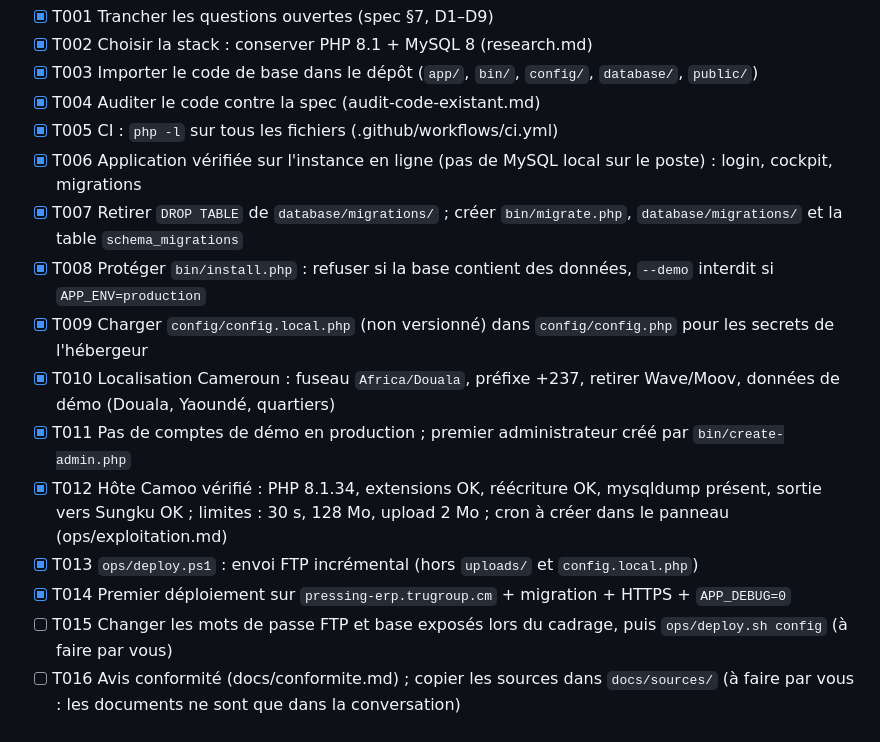
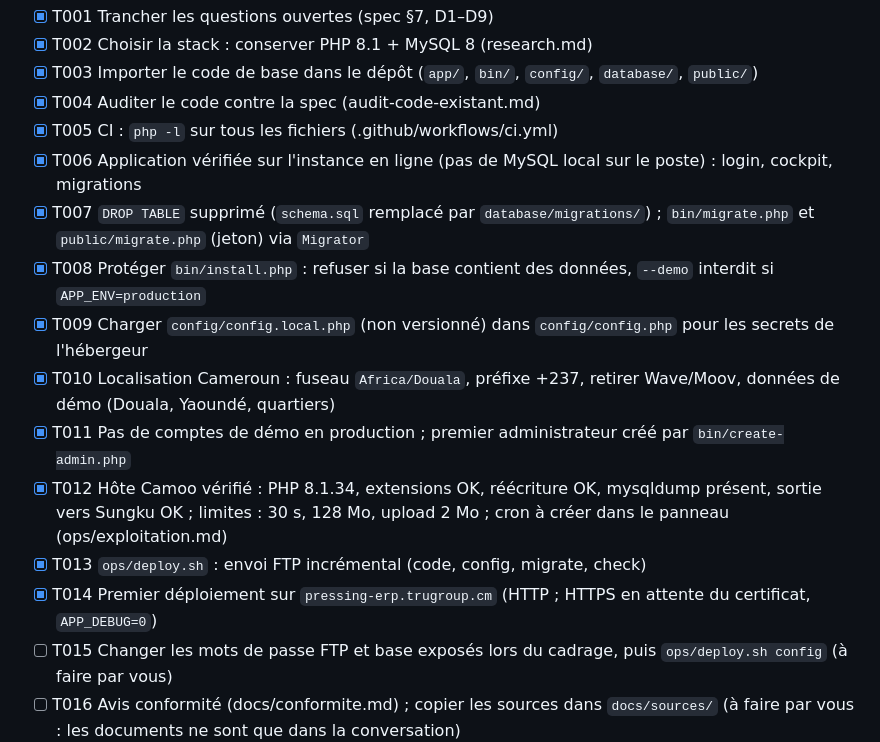
Before and after one commit to efoka24-ops/pressingerp, a Markdown page: specs/001-erp-pressing/tasks.md, the part around the change. GitHub-like rendering.

Commit message:
Corrige le libellé des tâches T007, T013 et T014
Co-Authored-By: Claude Sonnet 5.5 <noreply@anthropic.com>

```diff
--- a/specs/001-erp-pressing/tasks.md
+++ b/specs/001-erp-pressing/tasks.md
@@ -9,14 +9,14 @@ Format : `- [ ] Txxx [P] Description (chemin)`. `[P]` = parallélisable. Chaque
 - [x] T004 Auditer le code contre la spec (audit-code-existant.md)
 - [x] T005 CI : `php -l` sur tous les fichiers (.github/workflows/ci.yml)
 - [x] T006 Application vérifiée sur l'instance en ligne (pas de MySQL local sur le poste) : login, cockpit, migrations
-- [x] T007 Retirer `DROP TABLE` de `database/migrations/` ; créer `bin/migrate.php`, `database/migrations/` et la table `schema_migrations`
+- [x] T007 `DROP TABLE` supprimé (`schema.sql` remplacé par `database/migrations/`) ; `bin/migrate.php` et `public/migrate.php` (jeton) via `Migrator`
 - [x] T008 Protéger `bin/install.php` : refuser si la base contient des données, `--demo` interdit si `APP_ENV=production`
 - [x] T009 Charger `config/config.local.php` (non versionné) dans `config/config.php` pour les secrets de l'hébergeur
 - [x] T010 Localisation Cameroun : fuseau `Africa/Douala`, préfixe +237, retirer Wave/Moov, données de démo (Douala, Yaoundé, quartiers)
 - [x] T011 Pas de comptes de démo en production ; premier administrateur créé par `bin/create-admin.php`
 - [x] T012 Hôte Camoo vérifié : PHP 8.1.34, extensions OK, réécriture OK, mysqldump présent, sortie vers Sungku OK ; limites : 30 s, 128 Mo, upload 2 Mo ; cron à créer dans le panneau (ops/exploitation.md)
-- [x] T013 `ops/deploy.ps1` : envoi FTP incrémental (hors `uploads/` et `config.local.php`)
-- [x] T014 Premier déploiement sur `pressing-erp.trugroup.cm` + migration + HTTPS + `APP_DEBUG=0`
+- [x] T013 `ops/deploy.sh` : envoi FTP incrémental (code, config, migrate, check)
+- [x] T014 Premier déploiement sur `pressing-erp.trugroup.cm` (HTTP ; HTTPS en attente du certificat, `APP_DEBUG=0`)
 - [ ] T015 Changer les mots de passe FTP et base exposés lors du cadrage, puis `ops/deploy.sh config` (à faire par vous)
 - [ ] T016 Avis conformité (docs/conformite.md) ; copier les sources dans `docs/sources/` (à faire par vous : les documents ne sont que dans la conversation)
 
```
